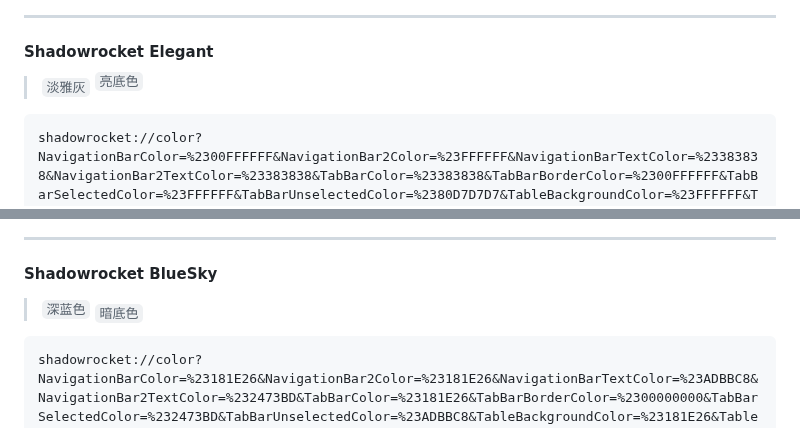
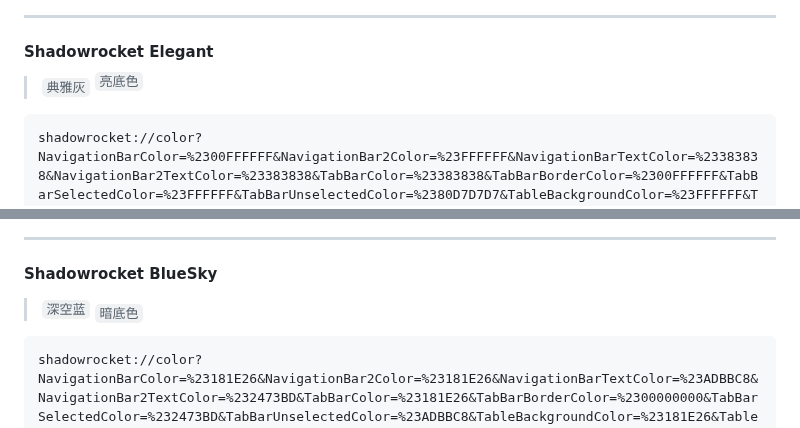
Before and after one commit to LOWERTOP/Shadowrocket-First, a Markdown page: README.md, 2 parts joined by grey strips. Rendered like a GitHub page.

````diff
--- a/README.md
+++ b/README.md
@@ -91,7 +91,7 @@ shadowrocket://color?NavigationBarColor=%2300FFFFFF&NavigationBar2Color=%23FFFFF
 ------
 
 #### Shadowrocket Elegant
-> `淡雅灰` <sup> `亮底色` <sup>
+> `典雅灰` <sup> `亮底色` <sup>
 
 ```
 shadowrocket://color?NavigationBarColor=%2300FFFFFF&NavigationBar2Color=%23FFFFFF&NavigationBarTextColor=%23383838&NavigationBar2TextColor=%23383838&TabBarColor=%23383838&TabBarBorderColor=%2300FFFFFF&TabBarSelectedColor=%23FFFFFF&TabBarUnselectedColor=%2380D7D7D7&TableBackgroundColor=%23FFFFFF&TableCellBackgroundColor=%23EBEBEB&TableCellSelectedBackgroundColor=%23EBEBEB&TableSeparatorColor=%23FFFFFF&TextFieldTextColor=%239E9E9E&PlaceholderColor=%23D7D7D7&TextLabelTextColor=%23383838&DetailLabelTextColor=%239E9E9E&TextLabelDeleteColor=%23ED402E&HeaderFooterTextColor=%239E9E9E&SearchFieldBackgroundColor=%23EBEBEB&IndicatorColor=%23383838&ButtonIconColor=%23383838&ButtonNormalColor=%23383838&ButtonNormal2Color=%23383838&ButtonNormal3Color=%23383838&ButtonHighlightedColor=%23FFFFFF&ButtonHighlighted2Color=%23FFFFFF&ButtonHighlighted3Color=%23FFFFFF&ButtonDisabledColor=%23FFFFFF&ButtonDisabled2Color=%23FFFFFF&PingSuccessTextColor=%23383838&PingTimeoutTextColor=%23CF5747&DefaultDotColor=%23383838&HUDBackgroundColor=%23EBEBEB&v=1.0
@@ -136,7 +136,7 @@ shadowrocket://color?NavigationBarColor=%2327282B&NavigationBar2Color=%2327282B&
 ------
 
 #### Shadowrocket BlueSky
-> `深蓝色` <sub> `暗底色` <sub>
+> `深空蓝` <sub> `暗底色` <sub>
 
 ```
 shadowrocket://color?NavigationBarColor=%23181E26&NavigationBar2Color=%23181E26&NavigationBarTextColor=%23ADBBC8&NavigationBar2TextColor=%232473BD&TabBarColor=%23181E26&TabBarBorderColor=%2300000000&TabBarSelectedColor=%232473BD&TabBarUnselectedColor=%23ADBBC8&TableBackgroundColor=%23181E26&TableCellBackgroundColor=%23202935&TableCellSelectedBackgroundColor=%23202935&TableSeparatorColor=%23181E26&TextFieldTextColor=%23ADBBC8&PlaceholderColor=%234F6077&TextLabelTextColor=%23ADBBC8&DetailLabelTextColor=%234F6077&TextLabelDeleteColor=%232473BD&HeaderFooterTextColor=%234F6077&SearchFieldBackgroundColor=%23202935&IndicatorColor=%23ADBBC8&ButtonIconColor=%232473BD&ButtonNormalColor=%23ADBBC8&ButtonNormal2Color=%23ADBBC8&ButtonNormal3Color=%23ADBBC8&ButtonHighlightedColor=%23ADBBC8&ButtonHighlighted2Color=%23ADBBC8&ButtonHighlighted3Color=%23202935&ButtonDisabledColor=%23ADBBC8&ButtonDisabled2Color=%23ADBBC8&PingSuccessTextColor=%232473BD&PingTimeoutTextColor=%234F6077&DefaultDotColor=%232473BD&HUDBackgroundColor=%23202935&v=1.0
````
